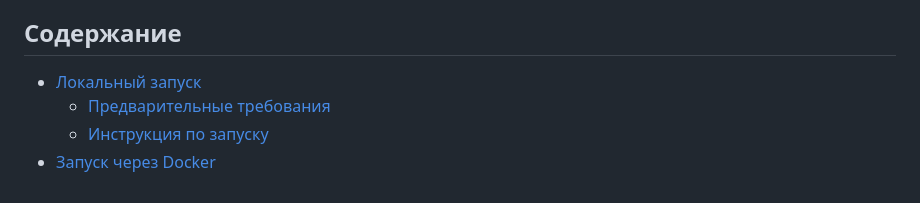
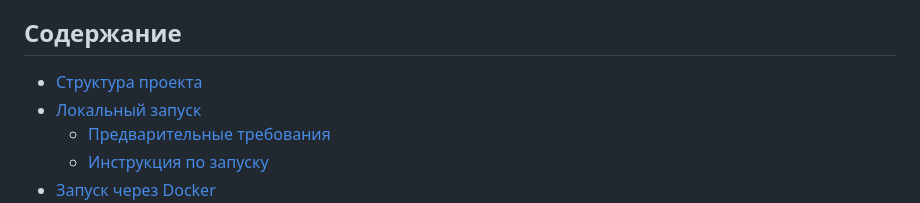
Before and after one commit to sackvoich/ClientDBApp, a Markdown page: README.md, the part around one of its changes. Drawn GitHub-style.

```diff
--- a/README.md
+++ b/README.md
@@ -6,6 +6,7 @@
 
 ## Содержание
 
+- [Структура проекта](#структура-проекта)
 - [Локальный запуск](#локальный-запуск)
   - [Предварительные требования](#предварительные-требования)
   - [Инструкция по запуску](#инструкция-по-запуску)
```
Also changed, not shown: other parts of README.md (+5 -0 lines).
